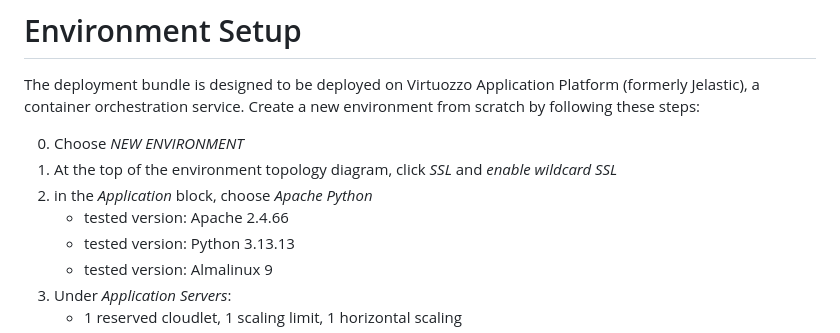
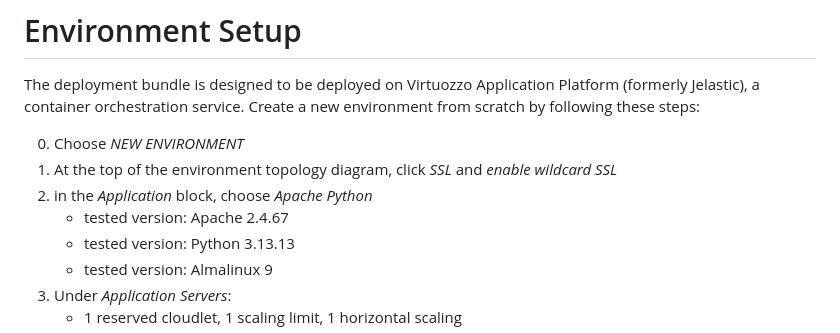
Before and after one commit to dfandrich/testclutch-curl-web, a Markdown page: README.md, the part around the change. GitHub-like rendering.

Commit message:
Bump Apache version

```diff
--- a/README.md
+++ b/README.md
@@ -36,7 +36,7 @@ environment from scratch by following these steps:
 0. Choose *NEW ENVIRONMENT*
 0. At the top of the environment topology diagram, click *SSL* and *enable wildcard SSL*
 0. in the *Application* block, choose *Apache Python*
-    - tested version: Apache 2.4.66
+    - tested version: Apache 2.4.67
     - tested version: Python 3.13.13
     - tested version: Almalinux 9
 0. Under *Application Servers*:
```
